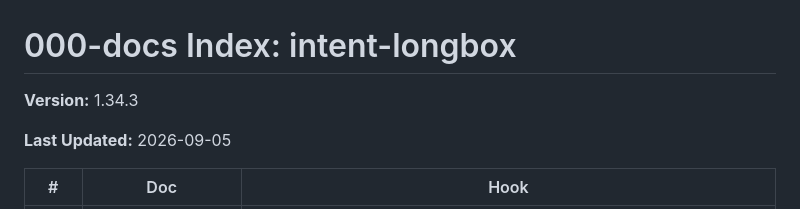
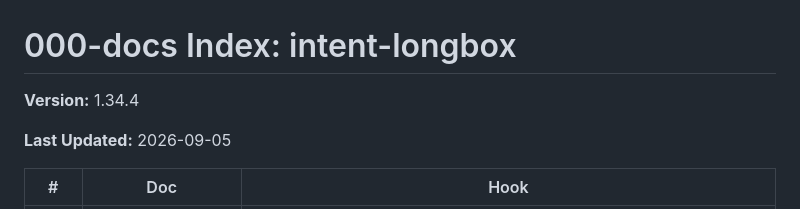
Before and after one commit to jeremylongshore/intent-longbox, a Markdown page: 000-docs/000-INDEX.md, the part around one of its changes. GitHub-like rendering.

```diff
--- a/000-docs/000-INDEX.md
+++ b/000-docs/000-INDEX.md
@@ -1,6 +1,6 @@
 # 000-docs Index: intent-longbox
 
-**Version:** 1.34.3
+**Version:** 1.34.4
 
 **Last Updated:** 2026-09-05
 
```
Also changed, not shown: other parts of 000-docs/000-INDEX.md (+1 -1 lines).
